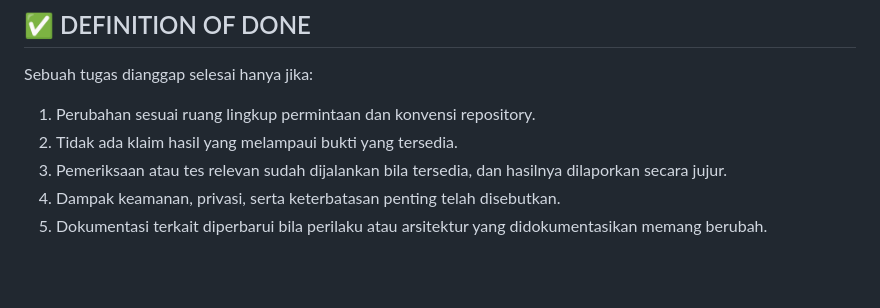
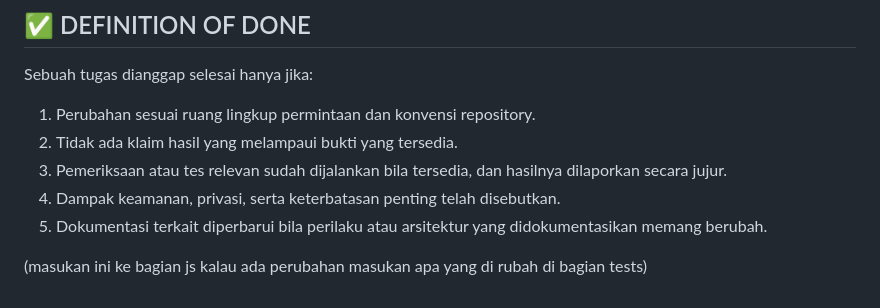
Before and after one commit to Gemaelreivano/Project-Q-Spect, a Markdown page: SKILLS.md, the part around the change. Rendered like a GitHub page; blank space fills up the shorter version.

Commit message:
Update SKILLS.md with testing notes
(masukan ini ke bagian js kalau ada perubahan masukan apa yang di rubah di bagian tests)

```diff
--- a/SKILLS.md
+++ b/SKILLS.md
@@ -170,3 +170,5 @@ Sebuah tugas dianggap selesai hanya jika:
 3. Pemeriksaan atau tes relevan sudah dijalankan bila tersedia, dan hasilnya dilaporkan secara jujur.
 4. Dampak keamanan, privasi, serta keterbatasan penting telah disebutkan.
 5. Dokumentasi terkait diperbarui bila perilaku atau arsitektur yang didokumentasikan memang berubah.
+
+(masukan ini ke bagian js kalau ada perubahan masukan apa yang di rubah di bagian tests)
```
